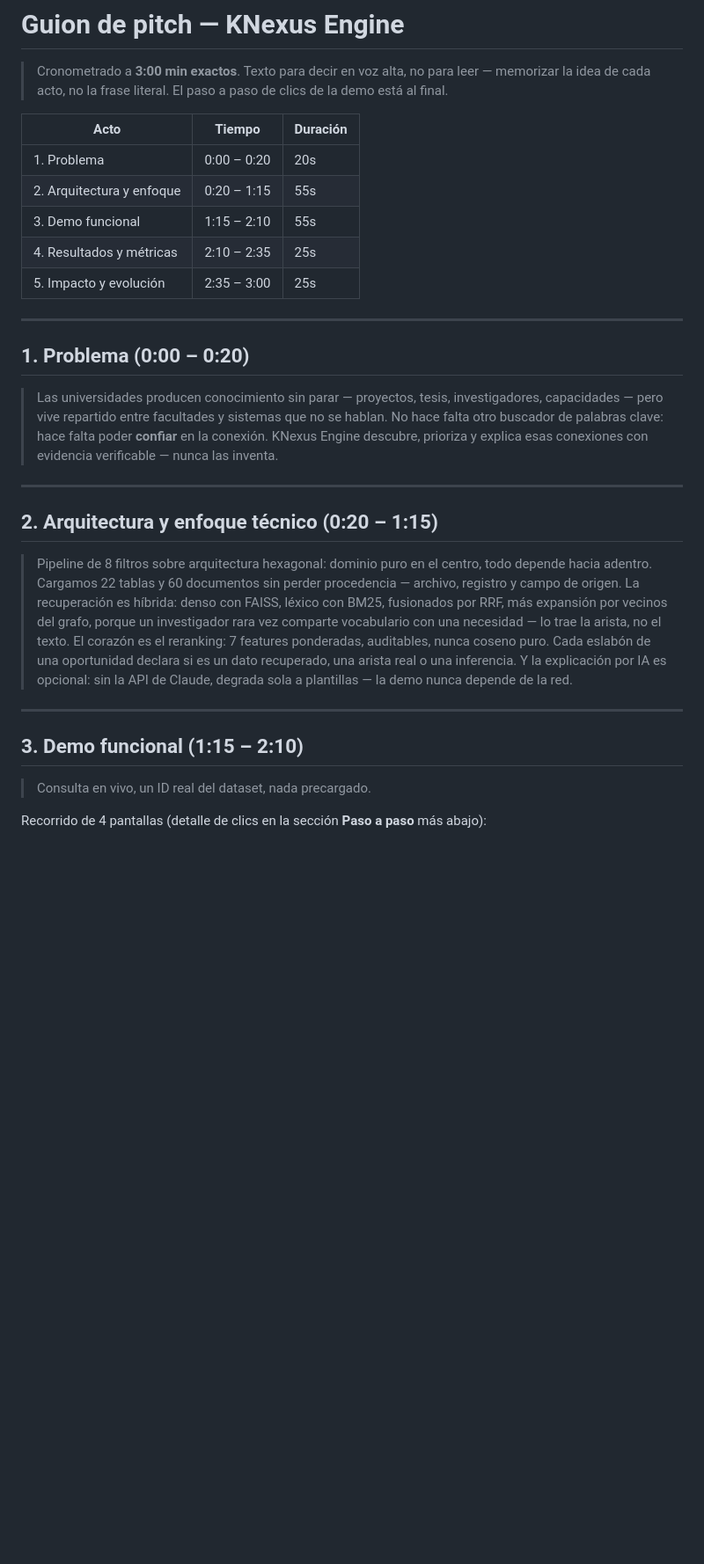
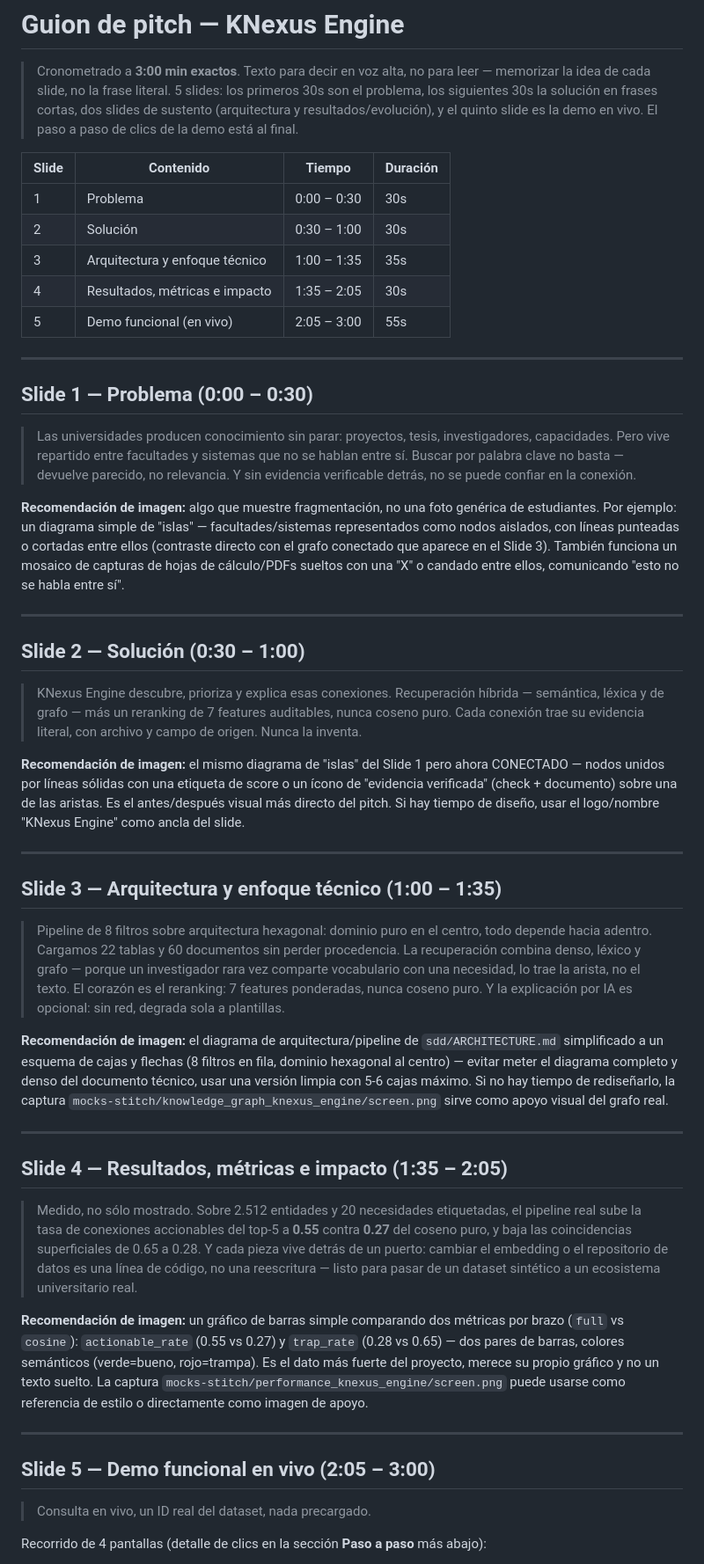
Before and after one commit to JoaquinStudent/k-nexus-engine, a Markdown page: docs/GUION_PITCH.md, the part around one of its changes. Shown at 88% size. GitHub-like rendering; blank space fills up the shorter version.

Commit message:
guion pitch actualizado

```diff
--- a/docs/GUION_PITCH.md
+++ b/docs/GUION_PITCH.md
@@ -1,40 +1,79 @@
 # Guion de pitch — KNexus Engine
 
 > Cronometrado a **3:00 min exactos**. Texto para decir en voz alta, no para leer — memorizar la idea de cada
-> acto, no la frase literal. El paso a paso de clics de la demo está al final.
+> slide, no la frase literal. 5 slides: los primeros 30s son el problema, los siguientes 30s la solución en
+> frases cortas, dos slides de sustento (arquitectura y resultados/evolución), y el quinto slide es la demo en
+> vivo. El paso a paso de clics de la demo está al final.
 
-| Acto | Tiempo | Duración |
-|---|---|---|
-| 1. Problema | 0:00 – 0:20 | 20s |
-| 2. Arquitectura y enfoque | 0:20 – 1:15 | 55s |
-| 3. Demo funcional | 1:15 – 2:10 | 55s |
-| 4. Resultados y métricas | 2:10 – 2:35 | 25s |
-| 5. Impacto y evolución | 2:35 – 3:00 | 25s |
+| Slide | Contenido | Tiempo | Duración |
+|---|---|---|---|
+| 1 | Problema | 0:00 – 0:30 | 30s |
+| 2 | Solución | 0:30 – 1:00 | 30s |
+| 3 | Arquitectura y enfoque técnico | 1:00 – 1:35 | 35s |
+| 4 | Resultados, métricas e impacto | 1:35 – 2:05 | 30s |
+| 5 | Demo funcional (en vivo) | 2:05 – 3:00 | 55s |
 
 ---
 
-## 1. Problema (0:00 – 0:20)
+## Slide 1 — Problema (0:00 – 0:30)
 
-> Las universidades producen conocimiento sin parar — proyectos, tesis, investigadores, capacidades — pero
-> vive repartido entre facultades y sistemas que no se hablan. No hace falta otro buscador de palabras clave:
-> hace falta poder **confiar** en la conexión. KNexus Engine descubre, prioriza y explica esas conexiones con
-> evidencia verificable — nunca las inventa.
+> Las universidades producen conocimiento sin parar: proyectos, tesis, investigadores, capacidades. Pero vive
+> repartido entre facultades y sistemas que no se hablan entre sí. Buscar por palabra clave no basta — devuelve
+> parecido, no relevancia. Y sin evidencia verificable detrás, no se puede confiar en la conexión.
+
+**Recomendación de imagen:** algo que muestre fragmentación, no una foto genérica de estudiantes. Por ejemplo:
+un diagrama simple de "islas" — facultades/sistemas representados como nodos aislados, con líneas punteadas o
+cortadas entre ellos (contraste directo con el grafo conectado que aparece en el Slide 3). También funciona un
+mosaico de capturas de hojas de cálculo/PDFs sueltos con una "X" o candado entre ellos, comunicando "esto no se
+habla entre sí".
 
 ---
 
-## 2. Arquitectura y enfoque técnico (0:20 – 1:15)
+## Slide 2 — Solución (0:30 – 1:00)
 
-> Pipeline de 8 filtros sobre arquitectura hexagonal: dominio puro en el centro, todo depende hacia adentro.
-> Cargamos 22 tablas y 60 documentos sin perder procedencia — archivo, registro y campo de origen. La
-> recuperación es híbrida: denso con FAISS, léxico con BM25, fusionados por RRF, más expansión por vecinos del
-> grafo, porque un investigador rara vez comparte vocabulario con una necesidad — lo trae la arista, no el
-> texto. El corazón es el reranking: 7 features ponderadas, auditables, nunca coseno puro. Cada eslabón de una
-> oportunidad declara si es un dato recuperado, una arista real o una inferencia. Y la explicación por IA es
-> opcional: sin la API de Claude, degrada sola a plantillas — la demo nunca depende de la red.
+> KNexus Engine descubre, prioriza y explica esas conexiones. Recuperación híbrida — semántica, léxica y de
+> grafo — más un reranking de 7 features auditables, nunca coseno puro. Cada conexión trae su evidencia
+> literal, con archivo y campo de origen. Nunca la inventa.
+
+**Recomendación de imagen:** el mismo diagrama de "islas" del Slide 1 pero ahora CONECTADO — nodos unidos por
+líneas sólidas con una etiqueta de score o un ícono de "evidencia verificada" (check + documento) sobre una de
+las aristas. Es el antes/después visual más directo del pitch. Si hay tiempo de diseño, usar el logo/nombre
+"KNexus Engine" como ancla del slide.
 
 ---
 
-## 3. Demo funcional (1:15 – 2:10)
+## Slide 3 — Arquitectura y enfoque técnico (1:00 – 1:35)
+
+> Pipeline de 8 filtros sobre arquitectura hexagonal: dominio puro en el centro, todo depende hacia adentro.
+> Cargamos 22 tablas y 60 documentos sin perder procedencia. La recuperación combina denso, léxico y grafo —
+> porque un investigador rara vez comparte vocabulario con una necesidad, lo trae la arista, no el texto. El
+> corazón es el reranking: 7 features ponderadas, nunca coseno puro. Y la explicación por IA es opcional: sin
+> red, degrada sola a plantillas.
+
+**Recomendación de imagen:** el diagrama de arquitectura/pipeline de `sdd/ARCHITECTURE.md` simplificado a un
+esquema de cajas y flechas (8 filtros en fila, dominio hexagonal al centro) — evitar meter el diagrama completo
+y denso del documento técnico, usar una versión limpia con 5-6 cajas máximo. Si no hay tiempo de rediseñarlo,
+la captura `mocks-stitch/knowledge_graph_knexus_engine/screen.png` sirve como apoyo visual del grafo real.
+
+---
+
+## Slide 4 — Resultados, métricas e impacto (1:35 – 2:05)
+
+> Medido, no sólo mostrado. Sobre 2.512 entidades y 20 necesidades etiquetadas, el pipeline real sube la tasa
+> de conexiones accionables del top-5 a **0.55** contra **0.27** del coseno puro, y baja las coincidencias
+> superficiales de 0.65 a 0.28. Y cada pieza vive detrás de un puerto: cambiar el embedding o el repositorio de
+> datos es una línea de código, no una reescritura — listo para pasar de un dataset sintético a un ecosistema
+> universitario real.
+
+**Recomendación de imagen:** un gráfico de barras simple comparando dos métricas por brazo (`full` vs
+`cosine`): `actionable_rate` (0.55 vs 0.27) y `trap_rate` (0.28 vs 0.65) — dos pares de barras, colores
+semánticos (verde=bueno, rojo=trampa). Es el dato más fuerte del proyecto, merece su propio gráfico y no un
+texto suelto. La captura `mocks-stitch/performance_knexus_engine/screen.png` puede usarse como referencia de
+estilo o directamente como imagen de apoyo.
+
+---
+
+## Slide 5 — Demo funcional en vivo (2:05 – 3:00)
 
 > Consulta en vivo, un ID real del dataset, nada precargado.
 
```
Also changed, not shown: other parts of docs/GUION_PITCH.md (+12 -18 lines).
